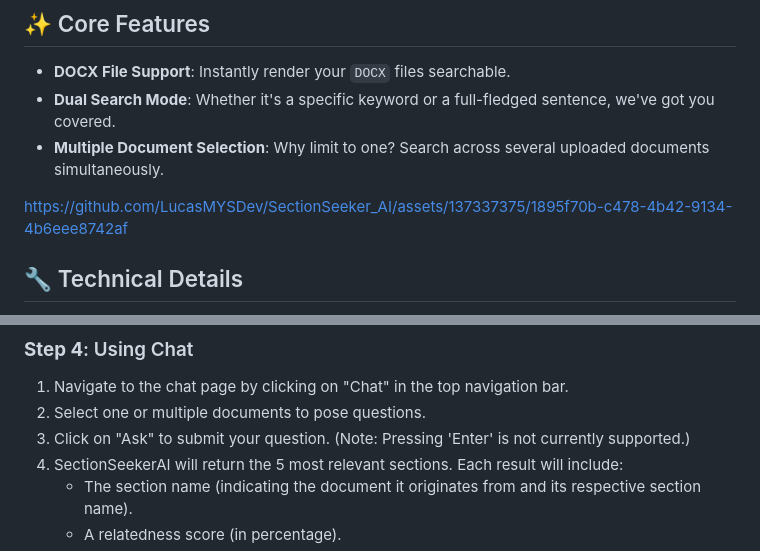
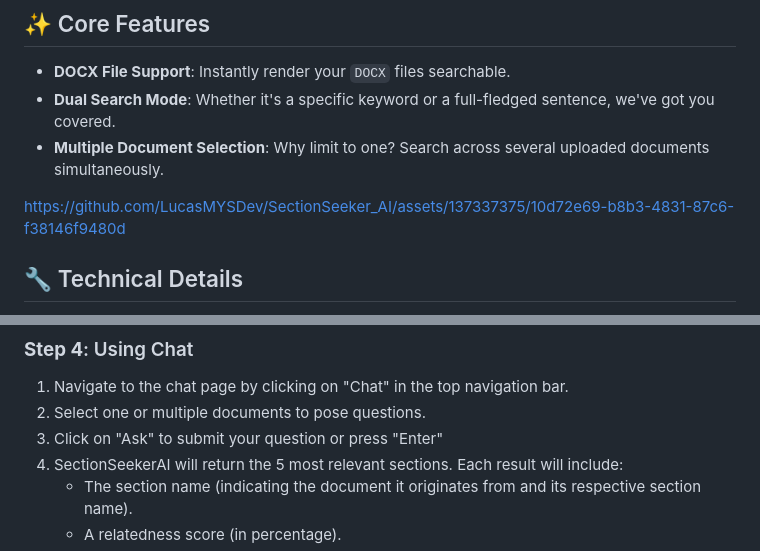
Before and after one commit to LucasMYSDev/SectionSeeker_AI, a Markdown page: README.md, 2 parts joined by grey strips. Drawn GitHub-style.

Commit message:
Update README.md
Updated video

```diff
--- a/README.md
+++ b/README.md
@@ -8,7 +8,9 @@ The **SectionSeeker AI** is an innovative and advanced search tool designed to p
 - **Dual Search Mode**: Whether it's a specific keyword or a full-fledged sentence, we've got you covered.
 - **Multiple Document Selection**: Why limit to one? Search across several uploaded documents simultaneously.
 
-https://github.com/LucasMYSDev/SectionSeeker_AI/assets/137337375/1895f70b-c478-4b42-9134-4b6eee8742af
+https://github.com/LucasMYSDev/SectionSeeker_AI/assets/137337375/10d72e69-b8b3-4831-87c6-f38146f9480d
+
+
 
 ## 🔧 Technical Details
 SectionSeeker AI adopts an `embedding search technique` utilizing the `text-embedding-ada-002` model from OpenAI. It further integrates the `gpt-3.5-turbo-16k` model for `AI-driven filtering` during its learning journey. Such an approach empowers users to converse in natural language, breaking free from traditional tool constraints, like the `"find"` feature in standard browsers.
@@ -49,7 +51,7 @@ To test and try SectionSeeker AI:
 ### **Step 4**: Using Chat
 1. Navigate to the chat page by clicking on "Chat" in the top navigation bar.
 2. Select one or multiple documents to pose questions.
-3. Click on "Ask" to submit your question. (Note: Pressing 'Enter' is not currently supported.)
+3. Click on "Ask" to submit your question or press "Enter"
 4. SectionSeekerAI will return the 5 most relevant sections. Each result will include:
    - The section name (indicating the document it originates from and its respective section name).
    - A relatedness score (in percentage).
```
